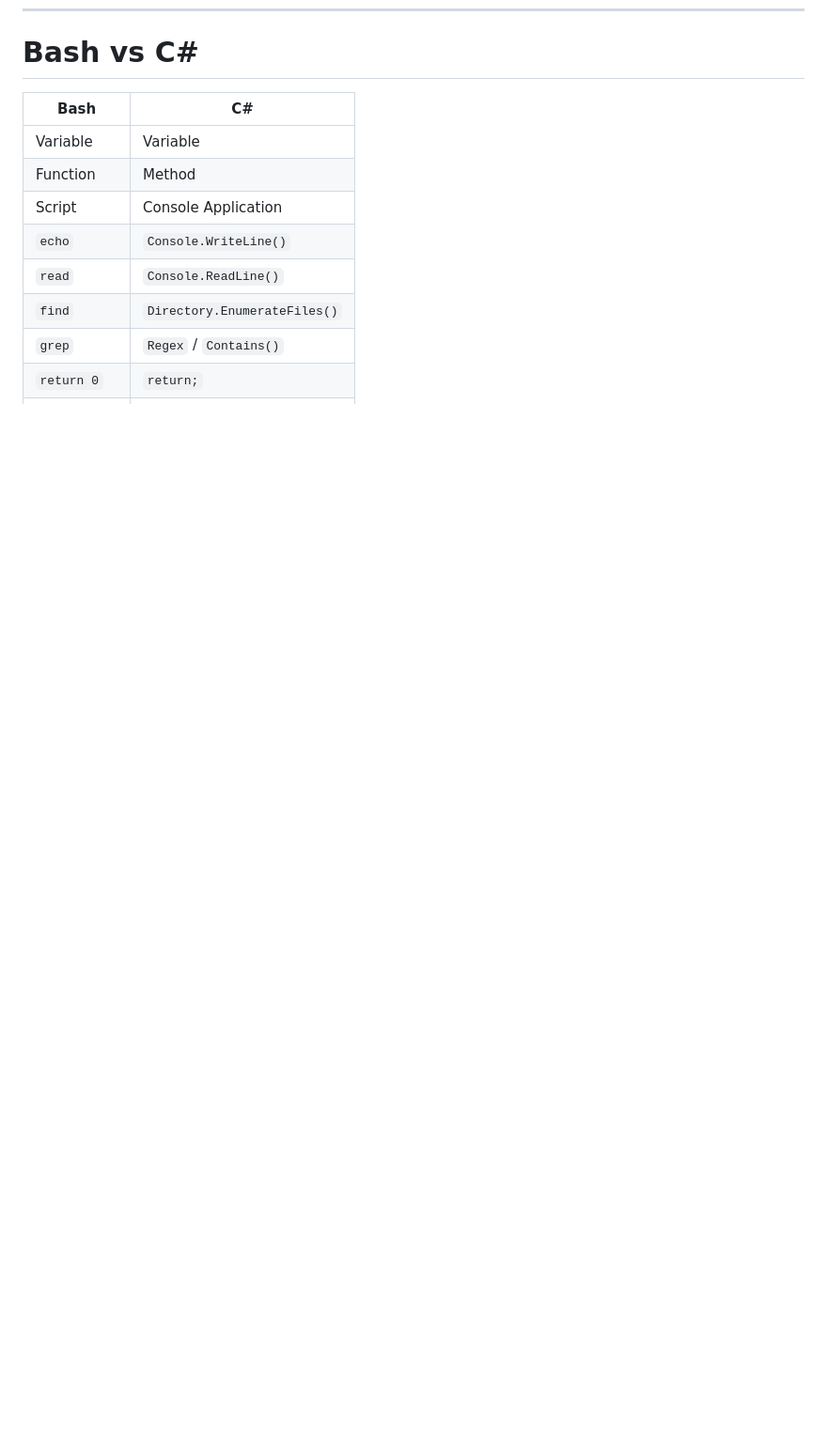
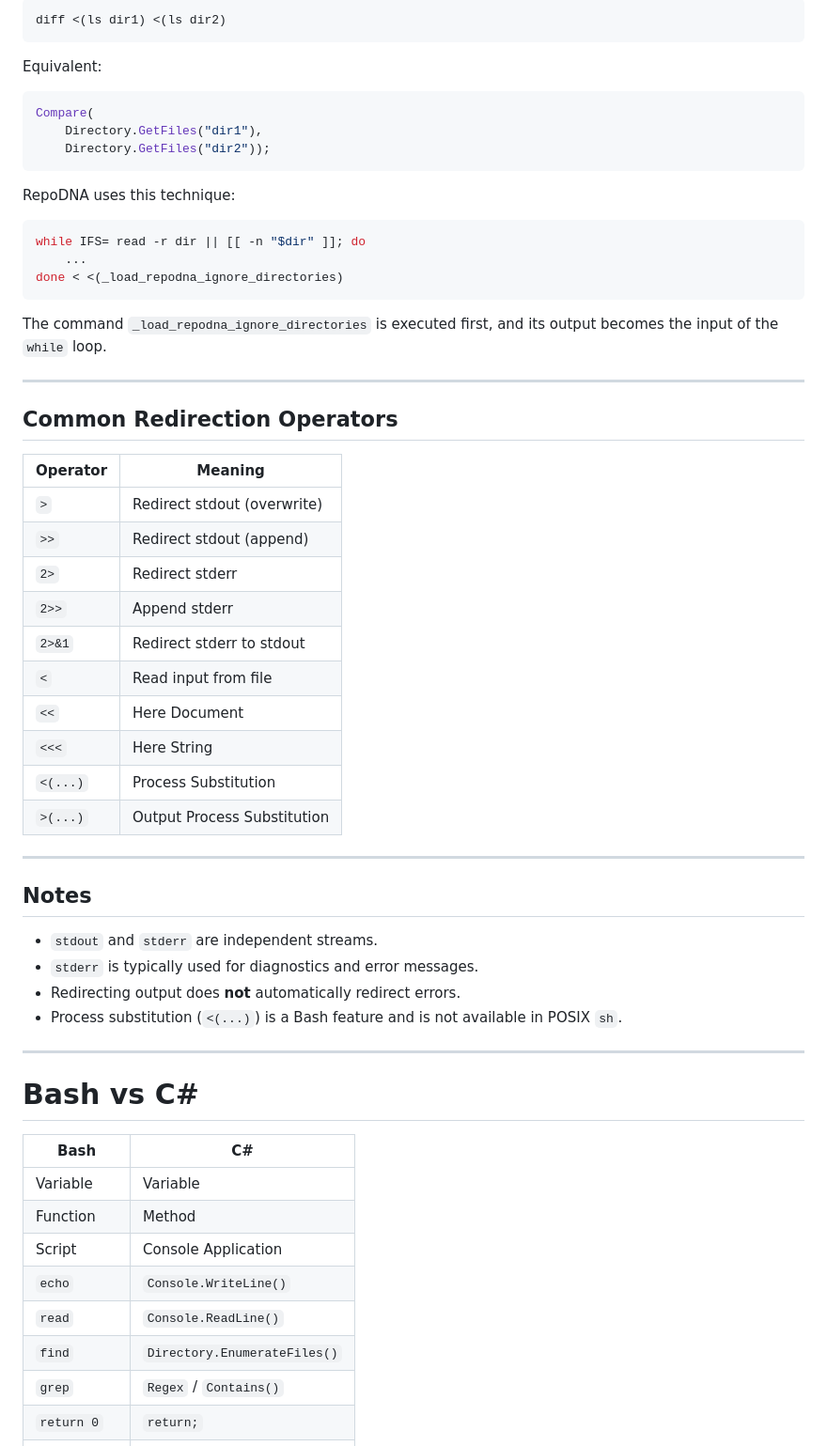
Before and after one commit to phillipeaam/repo-dna, a Markdown page: docs/bash-cheatsheet.md, the part around one of its changes. Shown at 94% size. Rendered like a GitHub page; blank space fills up the shorter version.

Commit message:
Add file descriptors and redirection examples to bash-cheatsheet.md

````diff
--- a/docs/bash-cheatsheet.md
+++ b/docs/bash-cheatsheet.md
@@ -746,3 +942,53 @@ Console.WriteLine(args[0]);
+```bash
+diff <(ls dir1) <(ls dir2)
+```
+
+Equivalent:
+
+```csharp
+Compare(
+    Directory.GetFiles("dir1"),
+    Directory.GetFiles("dir2"));
+```
+
+RepoDNA uses this technique:
+
+```bash
+while IFS= read -r dir || [[ -n "$dir" ]]; do
+    ...
+done < <(_load_repodna_ignore_directories)
+```
+
+The command `_load_repodna_ignore_directories` is executed first, and its output becomes the input of the `while` loop.
+
+---
+
+## Common Redirection Operators
+
+| Operator | Meaning |
+|----------|---------|
+| `>` | Redirect stdout (overwrite) |
+| `>>` | Redirect stdout (append) |
+| `2>` | Redirect stderr |
+| `2>>` | Append stderr |
+| `2>&1` | Redirect stderr to stdout |
+| `<` | Read input from file |
+| `<<` | Here Document |
+| `<<<` | Here String |
+| `<(...)` | Process Substitution |
+| `>(...)` | Output Process Substitution |
+
+---
+
+## Notes
+
+- `stdout` and `stderr` are independent streams.
+- `stderr` is typically used for diagnostics and error messages.
+- Redirecting output does **not** automatically redirect errors.
+- Process substitution (`<(...)`) is a Bash feature and is not available in POSIX `sh`.
+
+---
+
 # Bash vs C#
 
 | Bash | C# |
````
Also changed, not shown: other parts of docs/bash-cheatsheet.md (+196 -0 lines).
